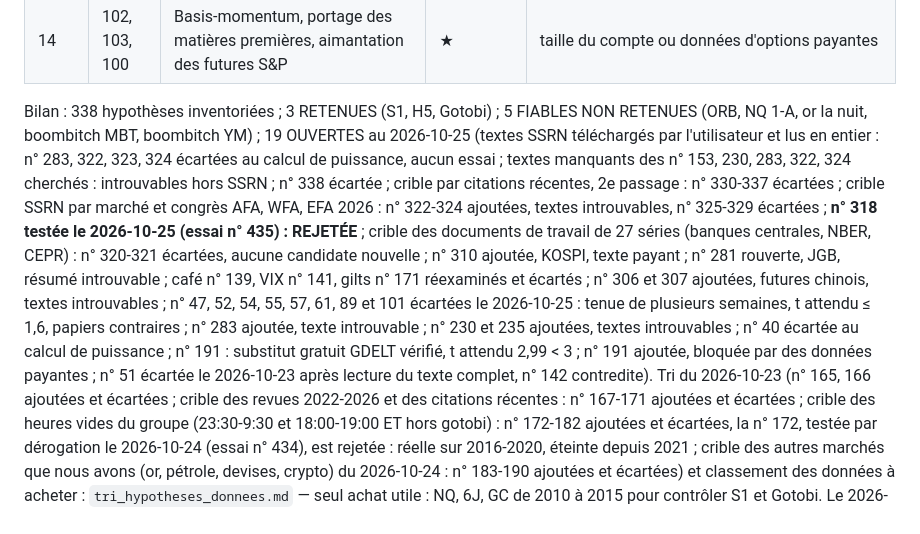
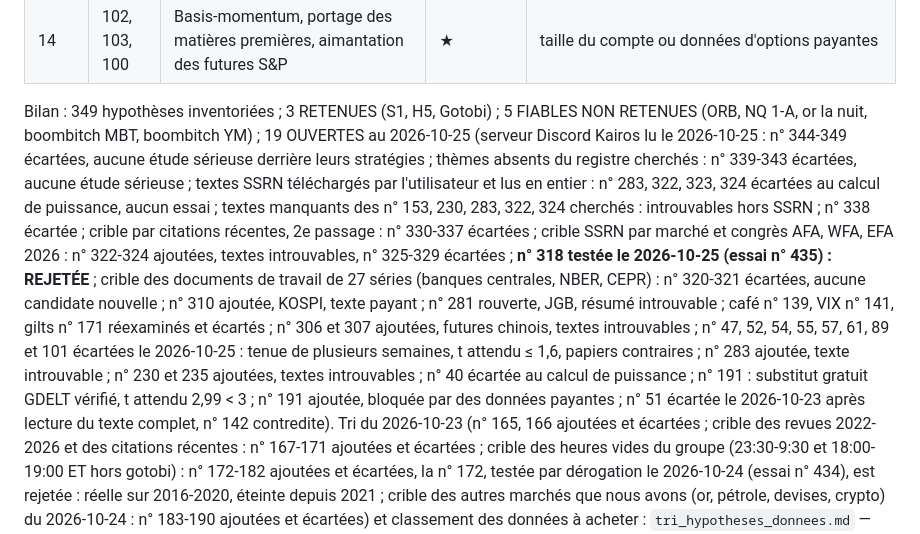
Before and after one commit to Mathisuuuu/FineShit, a Markdown page: Python/recherche/inventaire_hypotheses.md, the part around one of its changes. GitHub-like rendering.

Commit message:
Ajoute les hypotheses 339 a 349 : themes absents du registre et strategies du serveur Discord Kairos, toutes ecartees (aucun essai)
Co-Authored-By: Claude Opus 5.5 <noreply@anthropic.com>

```diff
--- a/Python/recherche/inventaire_hypotheses.md
+++ b/Python/recherche/inventaire_hypotheses.md
@@ -644,8 +655,8 @@ Shanghai, échéance du gaz, Trésor et heures asiatiques. **Aucune candidate ne
 | 5 | 191 | Grappes de résultats des entreprises médiatisées (24 h avant, S&P) | ★★ | comptes d'articles Factiva (payants ; les horaires des résultats sont gratuits sur l'EDGAR) ; puissance 3,29 avec la règle du papier, 1,82 avec la capitalisation (gratuite) |
 | 14 | 102, 103, 100 | Basis-momentum, portage des matières premières, aimantation des futures S&P | ★ | taille du compte ou données d'options payantes |
 
-Bilan : 338 hypothèses inventoriées ; 3 RETENUES (S1, H5, Gotobi) ; 5 FIABLES NON RETENUES (ORB, NQ 1-A, or la nuit,
-boombitch MBT, boombitch YM) ; 19 OUVERTES au 2026-10-25 (textes SSRN téléchargés par l'utilisateur et lus en entier : n° 283, 322, 323, 324 écartées au calcul de puissance, aucun essai ; textes manquants des n° 153, 230, 283, 322, 324 cherchés : introuvables hors SSRN ; n° 338 écartée ; crible par citations récentes, 2e passage : n° 330-337 écartées ; crible SSRN par marché et congrès AFA, WFA, EFA 2026 : n° 322-324 ajoutées, textes introuvables, n° 325-329 écartées ; **n° 318 testée le 2026-10-25 (essai n° 435) : REJETÉE** ; crible des documents de travail de 27 séries (banques centrales, NBER, CEPR) : n° 320-321 écartées, aucune candidate nouvelle ; n° 310 ajoutée, KOSPI, texte payant ; n° 281 rouverte, JGB, résumé introuvable ; café n° 139, VIX n° 141, gilts n° 171 réexaminés et écartés ; n° 306 et 307 ajoutées, futures chinois, textes introuvables ; n° 47, 52, 54, 55, 57, 61, 89 et 101 écartées le 2026-10-25 : tenue de plusieurs semaines, t attendu ≤ 1,6, papiers contraires ; n° 283 ajoutée, texte introuvable ; n° 230 et 235 ajoutées, textes introuvables ; n° 40 écartée au calcul de puissance ; n° 191 : substitut gratuit GDELT vérifié, t attendu 2,99 < 3 ; n° 191 ajoutée, bloquée par des données payantes ; n° 51 écartée le 2026-10-23 après lecture du texte complet, n° 142
+Bilan : 349 hypothèses inventoriées ; 3 RETENUES (S1, H5, Gotobi) ; 5 FIABLES NON RETENUES (ORB, NQ 1-A, or la nuit,
+boombitch MBT, boombitch YM) ; 19 OUVERTES au 2026-10-25 (serveur Discord Kairos lu le 2026-10-25 : n° 344-349 écartées, aucune étude sérieuse derrière leurs stratégies ; thèmes absents du registre cherchés : n° 339-343 écartées, aucune étude sérieuse ; textes SSRN téléchargés par l'utilisateur et lus en entier : n° 283, 322, 323, 324 écartées au calcul de puissance, aucun essai ; textes manquants des n° 153, 230, 283, 322, 324 cherchés : introuvables hors SSRN ; n° 338 écartée ; crible par citations récentes, 2e passage : n° 330-337 écartées ; crible SSRN par marché et congrès AFA, WFA, EFA 2026 : n° 322-324 ajoutées, textes introuvables, n° 325-329 écartées ; **n° 318 testée le 2026-10-25 (essai n° 435) : REJETÉE** ; crible des documents de travail de 27 séries (banques centrales, NBER, CEPR) : n° 320-321 écartées, aucune candidate nouvelle ; n° 310 ajoutée, KOSPI, texte payant ; n° 281 rouverte, JGB, résumé introuvable ; café n° 139, VIX n° 141, gilts n° 171 réexaminés et écartés ; n° 306 et 307 ajoutées, futures chinois, textes introuvables ; n° 47, 52, 54, 55, 57, 61, 89 et 101 écartées le 2026-10-25 : tenue de plusieurs semaines, t attendu ≤ 1,6, papiers contraires ; n° 283 ajoutée, texte introuvable ; n° 230 et 235 ajoutées, textes introuvables ; n° 40 écartée au calcul de puissance ; n° 191 : substitut gratuit GDELT vérifié, t attendu 2,99 < 3 ; n° 191 ajoutée, bloquée par des données payantes ; n° 51 écartée le 2026-10-23 après lecture du texte complet, n° 142
 contredite). Tri du 2026-10-23 (n° 165, 166 ajoutées et écartées ; crible des revues 2022-2026 et des citations récentes : n° 167-171 ajoutées et écartées ; crible des heures vides du groupe (23:30-9:30 et 18:00-19:00 ET hors gotobi) : n° 172-182 ajoutées et écartées, la n° 172, testée par dérogation le 2026-10-24 (essai n° 434), est rejetée : réelle sur 2016-2020, éteinte depuis 2021 ; crible des autres marchés que nous avons (or, pétrole, devises, crypto) du 2026-10-24 : n° 183-190 ajoutées et écartées) et classement des données à acheter :
 `tri_hypotheses_donnees.md` — seul achat utile : NQ, 6J, GC de 2010 à 2015 pour contrôler S1 et Gotobi. Le 2026-10-22, les trois seules jouables sans achat et lisibles (n° 85,
 104, 110) ont été lues en entier : toutes écartées au calcul de puissance ou faute d'effet stable, aucun essai. Les trois
```
Also changed, not shown: other parts of Python/recherche/inventaire_hypotheses.md (+11 -0 lines), CLAUDE.md (+1 -1 lines).
